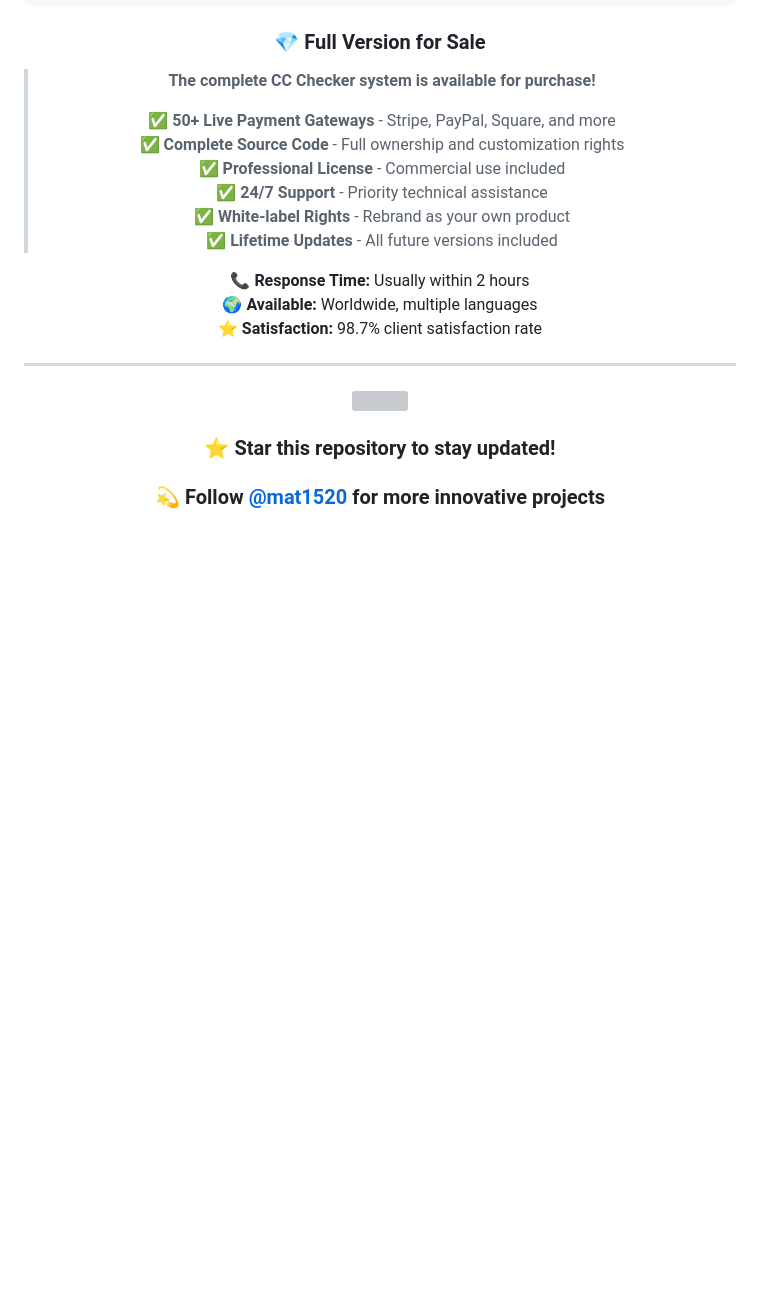
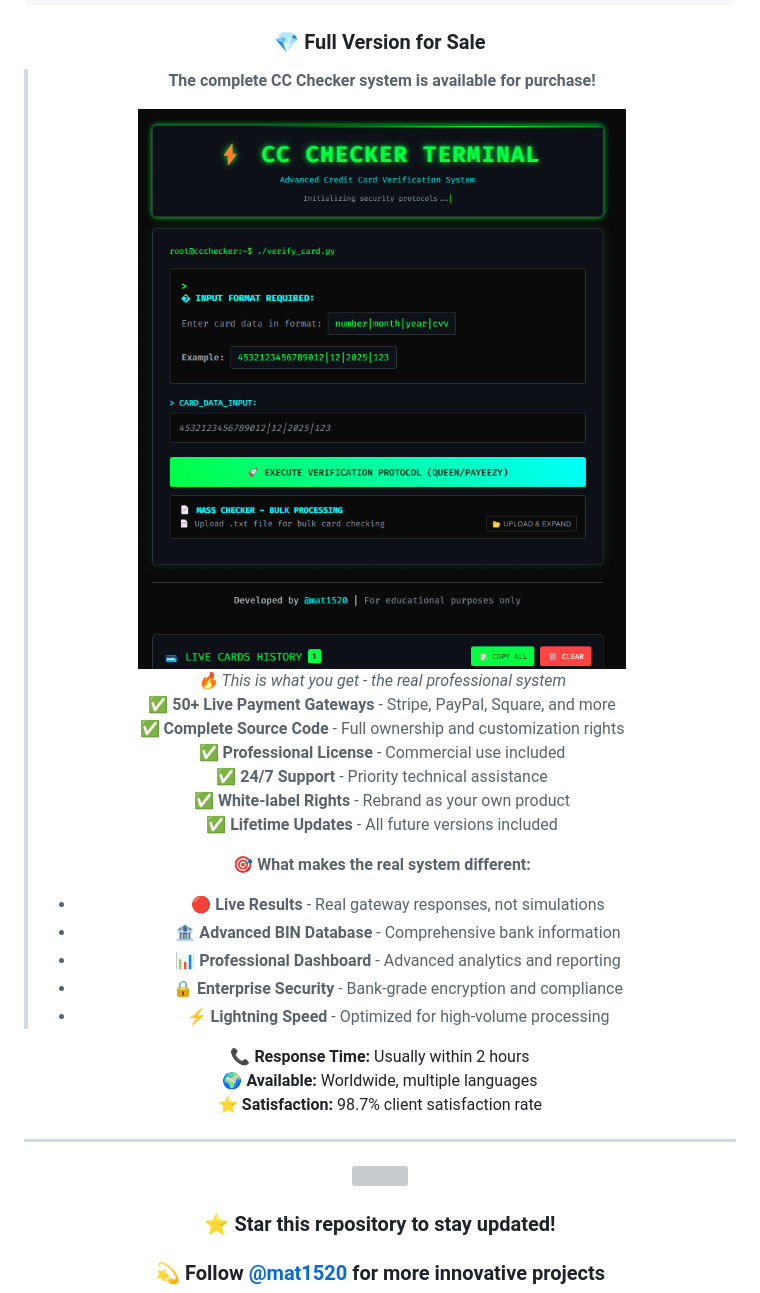
Before and after one commit to mat1520/CC-Cheker-Web-Gateway, a Markdown page: README.md, the part around one of its changes. Drawn GitHub-style; blank space fills up the shorter version; grey boxes are pictures that could not be loaded.

```diff
--- a/README.md
+++ b/README.md
@@ -557,12 +577,25 @@ Same day available
 ### 💎 **Full Version for Sale**
 > **The complete CC Checker system is available for purchase!**
 >
+> <div align="center">
+> <img src="Real_System.png" width="500" alt="Real CC Checker System">
+> <br>
+> <em>🔥 This is what you get - the real professional system</em>
+> </div>
+>
 > ✅ **50+ Live Payment Gateways** - Stripe, PayPal, Square, and more
 > ✅ **Complete Source Code** - Full ownership and customization rights
 > ✅ **Professional License** - Commercial use included
 > ✅ **24/7 Support** - Priority technical assistance
 > ✅ **White-label Rights** - Rebrand as your own product
 > ✅ **Lifetime Updates** - All future versions included
+>
+> **🎯 What makes the real system different:**
+> - 🔴 **Live Results** - Real gateway responses, not simulations
+> - 🏦 **Advanced BIN Database** - Comprehensive bank information
+> - 📊 **Professional Dashboard** - Advanced analytics and reporting
+> - 🔒 **Enterprise Security** - Bank-grade encryption and compliance
+> - ⚡ **Lightning Speed** - Optimized for high-volume processing
 
 **📞 Response Time:** Usually within 2 hours
 **🌍 Available:** Worldwide, multiple languages
```
Also changed, not shown: other parts of README.md (+20 -0 lines).
